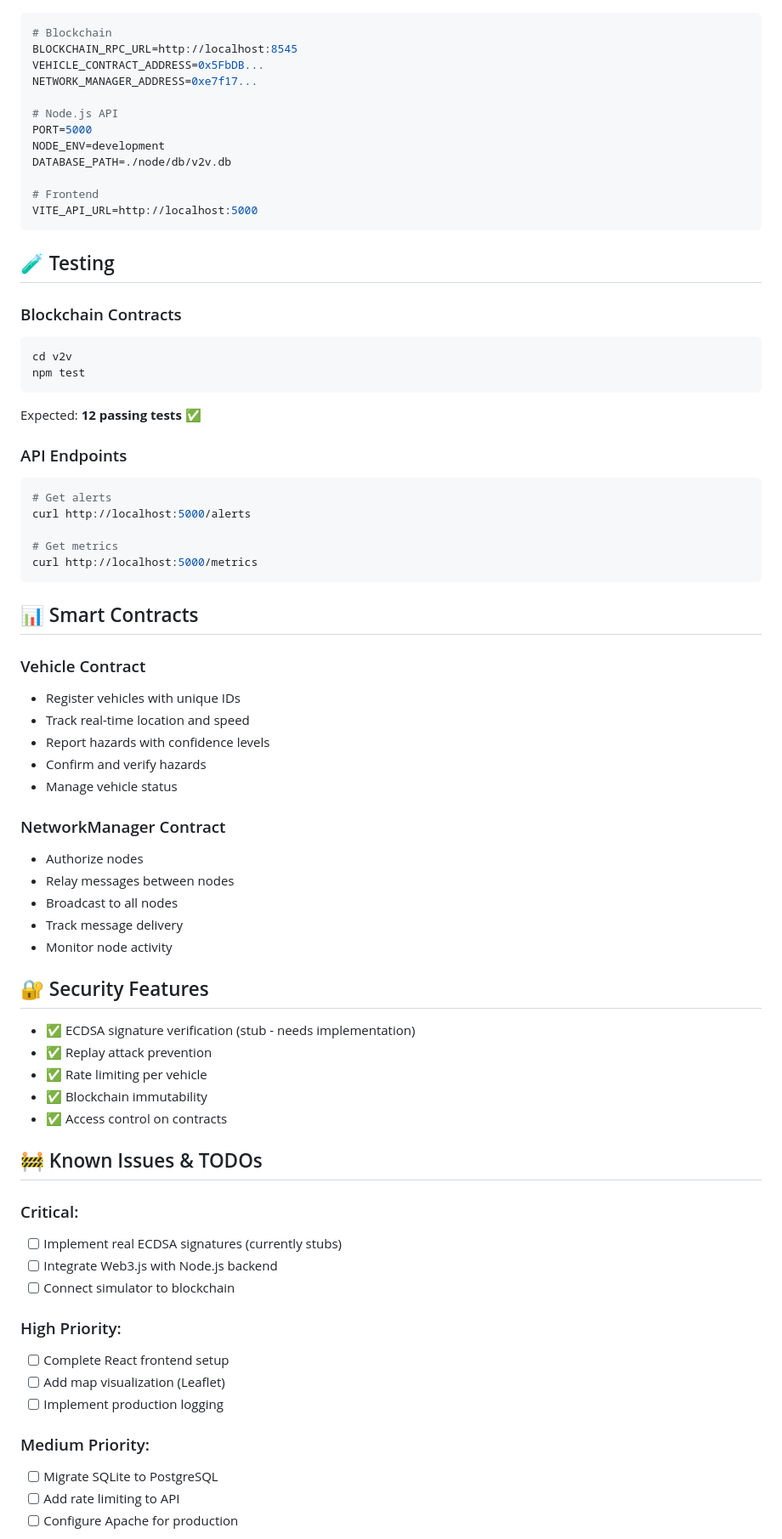
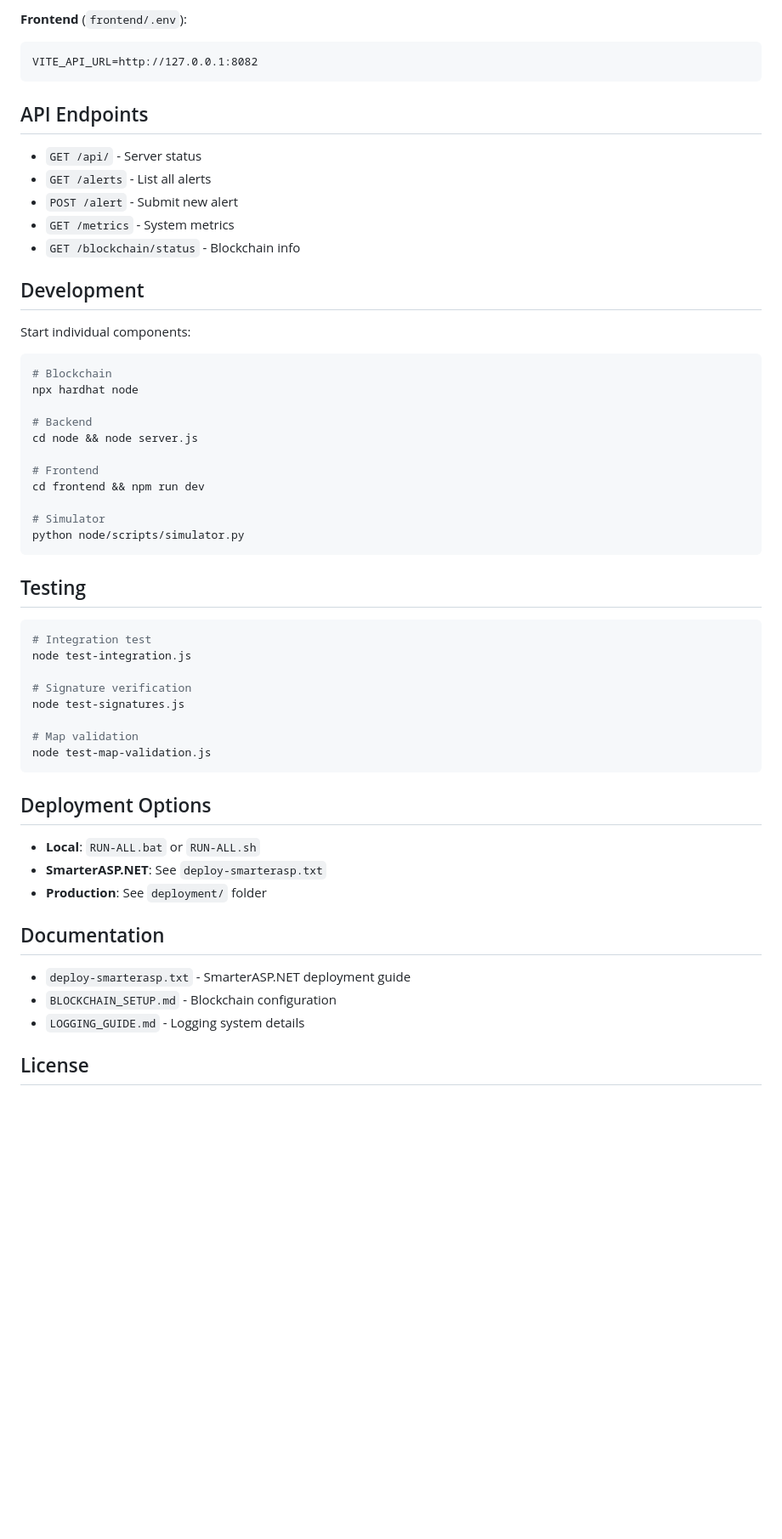
Before and after one commit to oomm00/V2V-Communication-System, a Markdown page: README.md, the part around one of its changes. Shown at 85% size. Rendered like a GitHub page; blank space fills up the shorter version.

Commit message:
Revise README for quick start and local development
Removed quick start setup instructions and added local development section.

````diff
--- a/README.md
+++ b/README.md
@@ -148,76 +167,58 @@ Create `.env` file in project root:
+**Frontend** (`frontend/.env`):
+```
+VITE_API_URL=http://127.0.0.1:8082
+```
+
+## API Endpoints
+
+- `GET /api/` - Server status
+- `GET /alerts` - List all alerts
+- `POST /alert` - Submit new alert
+- `GET /metrics` - System metrics
+- `GET /blockchain/status` - Blockchain info
+
+## Development
+
+Start individual components:
 
 ```bash
 # Blockchain
-BLOCKCHAIN_RPC_URL=http://localhost:8545
-VEHICLE_CONTRACT_ADDRESS=0x5FbDB...
-NETWORK_MANAGER_ADDRESS=0xe7f17...
+npx hardhat node
 
-# Node.js API
-PORT=5000
-NODE_ENV=development
-DATABASE_PATH=./node/db/v2v.db
+# Backend
+cd node && node server.js
 
 # Frontend
-VITE_API_URL=http://localhost:5000
+cd frontend && npm run dev
+
+# Simulator
+python node/scripts/simulator.py
 ```
 
-## 🧪 Testing
+## Testing
 
-### Blockchain Contracts
 ```bash
-cd v2v
-npm test
+# Integration test
+node test-integration.js
+
+# Signature verification
+node test-signatures.js
+
+# Map validation
+node test-map-validation.js
 ```
 
-Expected: **12 passing tests** ✅
+## Deployment Options
 
-### API Endpoints
-```bash
-# Get alerts
-curl http://localhost:5000/alerts
+- **Local**: `RUN-ALL.bat` or `RUN-ALL.sh`
+- **SmarterASP.NET**: See `deploy-smarterasp.txt`
+- **Production**: See `deployment/` folder
 
-# Get metrics
-curl http://localhost:5000/metrics
-```
+## Documentation
 
-## 📊 Smart Contracts
+- `deploy-smarterasp.txt` - SmarterASP.NET deployment guide
+- `BLOCKCHAIN_SETUP.md` - Blockchain configuration
+- `LOGGING_GUIDE.md` - Logging system details
 
-### Vehicle Contract
-- Register vehicles with unique IDs
-- Track real-time location and speed
-- Report hazards with confidence levels
-- Confirm and verify hazards
-- Manage vehicle status
+## License
 
-### NetworkManager Contract
-- Authorize nodes
-- Relay messages between nodes
-- Broadcast to all nodes
-- Track message delivery
-- Monitor node activity
-
-## 🔐 Security Features
-
-- ✅ ECDSA signature verification (stub - needs implementation)
-- ✅ Replay attack prevention
-- ✅ Rate limiting per vehicle
-- ✅ Blockchain immutability
-- ✅ Access control on contracts
-
-## 🚧 Known Issues & TODOs
-
-### Critical:
-- [ ] Implement real ECDSA signatures (currently stubs)
-- [ ] Integrate Web3.js with Node.js backend
-- [ ] Connect simulator to blockchain
-
-### High Priority:
-- [ ] Complete React frontend setup
-- [ ] Add map visualization (Leaflet)
-- [ ] Implement production logging
-
-### Medium Priority:
-- [ ] Migrate SQLite to PostgreSQL
-- [ ] Add rate limiting to API
-- [ ] Configure Apache for production
-
````
Also changed, not shown: other parts of README.md (+77 -102 lines).
